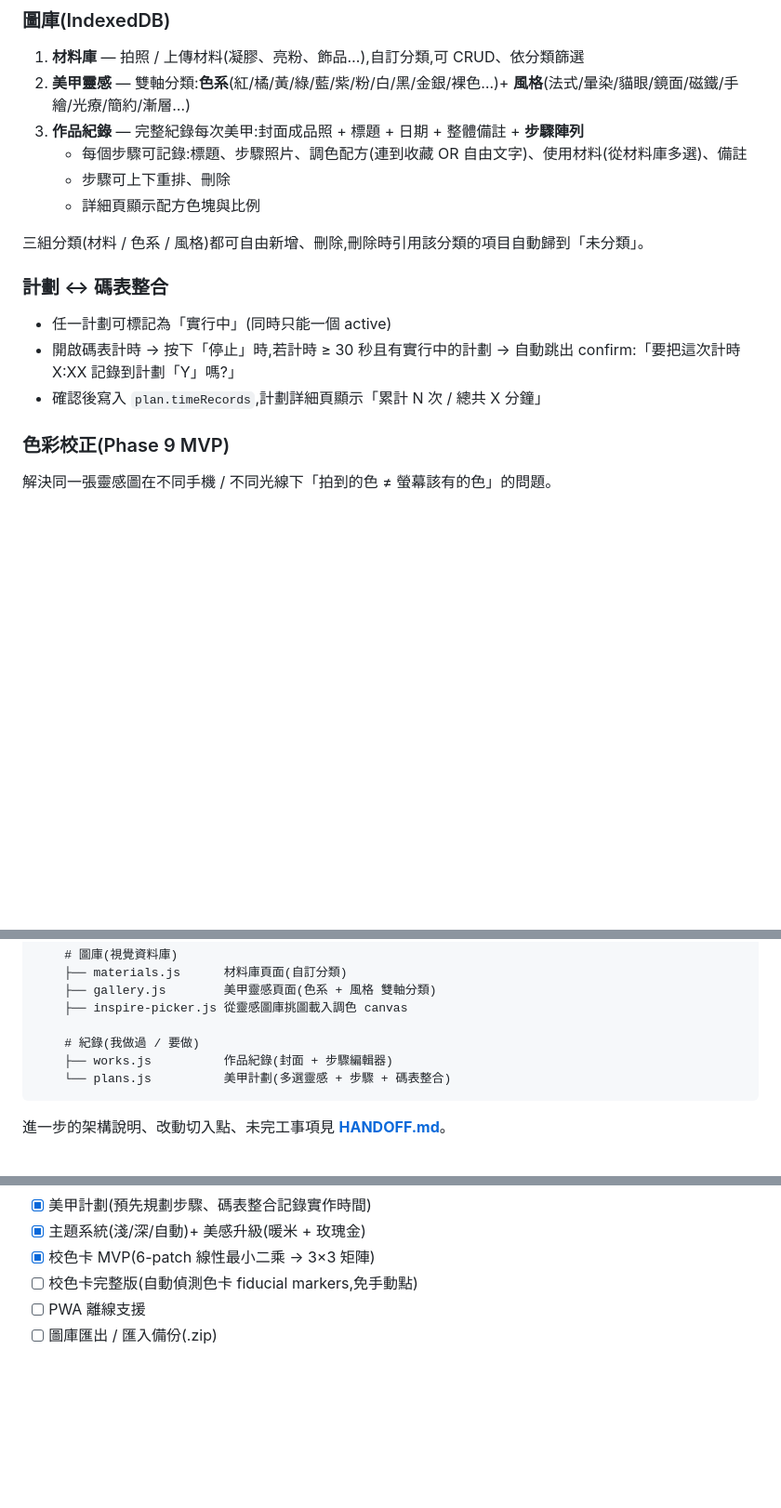
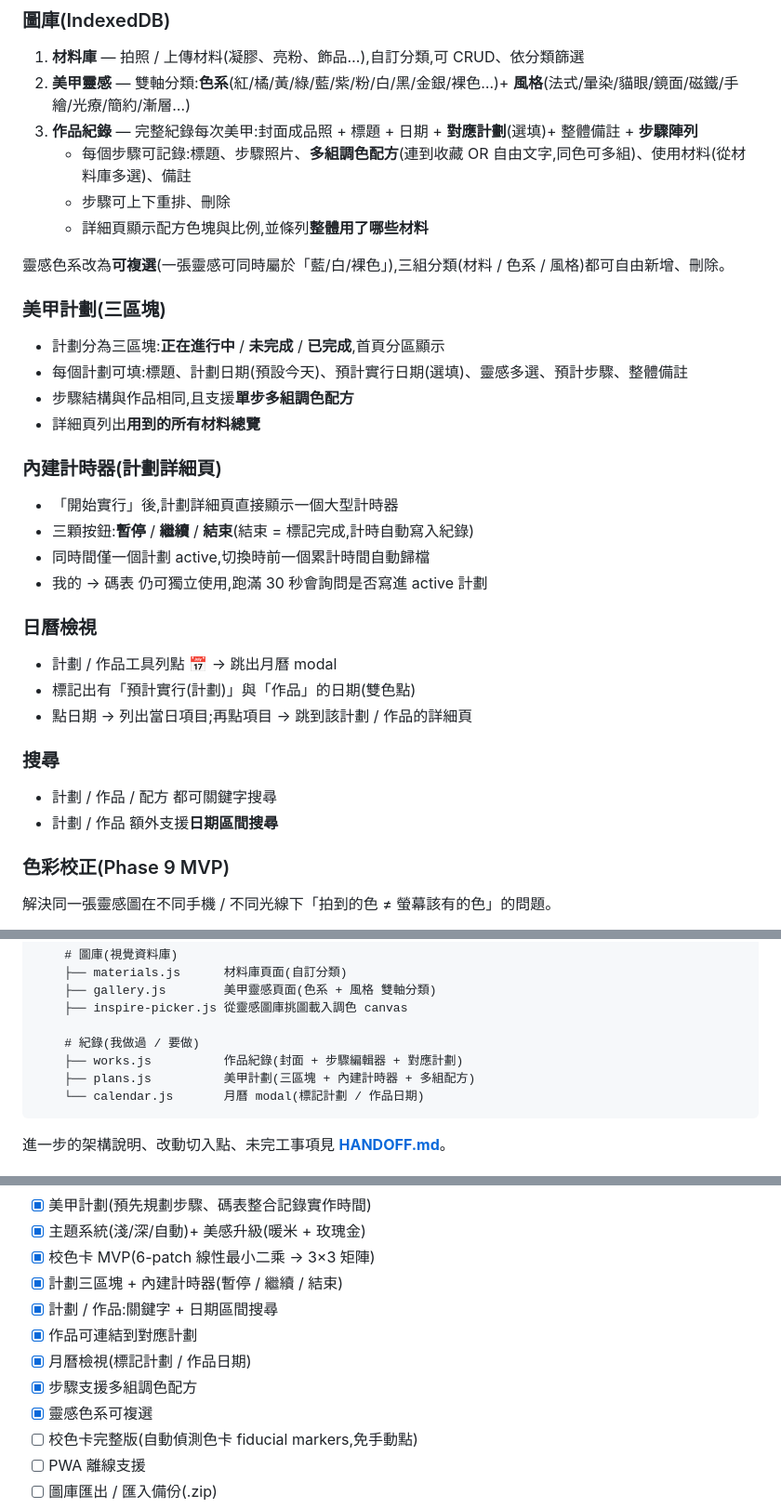
Before and after one commit to oomao/Manicure_color, a Markdown page: README.md, 3 parts joined by grey strips. Shown at 93% size. Drawn GitHub-style; blank space fills up the shorter version.

Commit message:
更新 README:三區塊計劃 / 內建計時器 / 日曆 / 多組配方 / 搜尋

````diff
--- a/README.md
+++ b/README.md
@@ -25,18 +25,33 @@
 ### 圖庫(IndexedDB)
 1. **材料庫** — 拍照 / 上傳材料(凝膠、亮粉、飾品…),自訂分類,可 CRUD、依分類篩選
 2. **美甲靈感** — 雙軸分類:**色系**(紅/橘/黃/綠/藍/紫/粉/白/黑/金銀/裸色…)+ **風格**(法式/暈染/貓眼/鏡面/磁鐵/手繪/光療/簡約/漸層…)
-3. **作品紀錄** — 完整紀錄每次美甲:封面成品照 + 標題 + 日期 + 整體備註 + **步驟陣列**
-   - 每個步驟可記錄:標題、步驟照片、調色配方(連到收藏 OR 自由文字)、使用材料(從材料庫多選)、備註
+3. **作品紀錄** — 完整紀錄每次美甲:封面成品照 + 標題 + 日期 + **對應計劃**(選填)+ 整體備註 + **步驟陣列**
+   - 每個步驟可記錄:標題、步驟照片、**多組調色配方**(連到收藏 OR 自由文字,同色可多組)、使用材料(從材料庫多選)、備註
    - 步驟可上下重排、刪除
-   - 詳細頁顯示配方色塊與比例
+   - 詳細頁顯示配方色塊與比例,並條列**整體用了哪些材料**
 
-三組分類(材料 / 色系 / 風格)都可自由新增、刪除,刪除時引用該分類的項目自動歸到「未分類」。
+靈感色系改為**可複選**(一張靈感可同時屬於「藍/白/裸色」),三組分類(材料 / 色系 / 風格)都可自由新增、刪除。
 
-### 計劃 ↔ 碼表整合
-- 任一計劃可標記為「實行中」(同時只能一個 active)
-- 開啟碼表計時 → 按下「停止」時,若計時 ≥ 30 秒且有實行中的計劃
-  → 自動跳出 confirm:「要把這次計時 X:XX 記錄到計劃「Y」嗎?」
-- 確認後寫入 `plan.timeRecords`,計劃詳細頁顯示「累計 N 次 / 總共 X 分鐘」
+### 美甲計劃(三區塊)
+- 計劃分為三區塊:**正在進行中** / **未完成** / **已完成**,首頁分區顯示
+- 每個計劃可填:標題、計劃日期(預設今天)、預計實行日期(選填)、靈感多選、預計步驟、整體備註
+- 步驟結構與作品相同,且支援**單步多組調色配方**
+- 詳細頁列出**用到的所有材料總覽**
+
+### 內建計時器(計劃詳細頁)
+- 「開始實行」後,計劃詳細頁直接顯示一個大型計時器
+- 三顆按鈕:**暫停** / **繼續** / **結束**(結束 = 標記完成,計時自動寫入紀錄)
+- 同時間僅一個計劃 active,切換時前一個累計時間自動歸檔
+- 我的 → 碼表 仍可獨立使用,跑滿 30 秒會詢問是否寫進 active 計劃
+
+### 日曆檢視
+- 計劃 / 作品工具列點 📅 → 跳出月曆 modal
+- 標記出有「預計實行(計劃)」與「作品」的日期(雙色點)
+- 點日期 → 列出當日項目;再點項目 → 跳到該計劃 / 作品的詳細頁
+
+### 搜尋
+- 計劃 / 作品 / 配方 都可關鍵字搜尋
+- 計劃 / 作品 額外支援**日期區間搜尋**
 
 ### 色彩校正(Phase 9 MVP)
 
@@ -134,8 +149,9 @@ ISO 787-24 量到的染色力:Carbon Black 約是 Bone Black 的 2–3 倍。同
     ├── inspire-picker.js 從靈感圖庫挑圖載入調色 canvas
 
     # 紀錄(我做過 / 要做)
-    ├── works.js          作品紀錄(封面 + 步驟編輯器)
-    └── plans.js          美甲計劃(多選靈感 + 步驟 + 碼表整合)
+    ├── works.js          作品紀錄(封面 + 步驟編輯器 + 對應計劃)
+    ├── plans.js          美甲計劃(三區塊 + 內建計時器 + 多組配方)
+    └── calendar.js       月曆 modal(標記計劃 / 作品日期)
 ```
 
 進一步的架構說明、改動切入點、未完工事項見 **[HANDOFF.md](./HANDOFF.md)**。
@@ -161,6 +177,12 @@ python -m http.server 8080
 - [x] 美甲計劃(預先規劃步驟、碼表整合記錄實作時間)
 - [x] 主題系統(淺/深/自動)+ 美感升級(暖米 + 玫瑰金)
 - [x] 校色卡 MVP(6-patch 線性最小二乘 → 3×3 矩陣)
+- [x] 計劃三區塊 + 內建計時器(暫停 / 繼續 / 結束)
+- [x] 計劃 / 作品:關鍵字 + 日期區間搜尋
+- [x] 作品可連結到對應計劃
+- [x] 月曆檢視(標記計劃 / 作品日期)
+- [x] 步驟支援多組調色配方
+- [x] 靈感色系可複選
 - [ ] 校色卡完整版(自動偵測色卡 fiducial markers,免手動點)
 - [ ] PWA 離線支援
 - [ ] 圖庫匯出 / 匯入備份(.zip)
````
